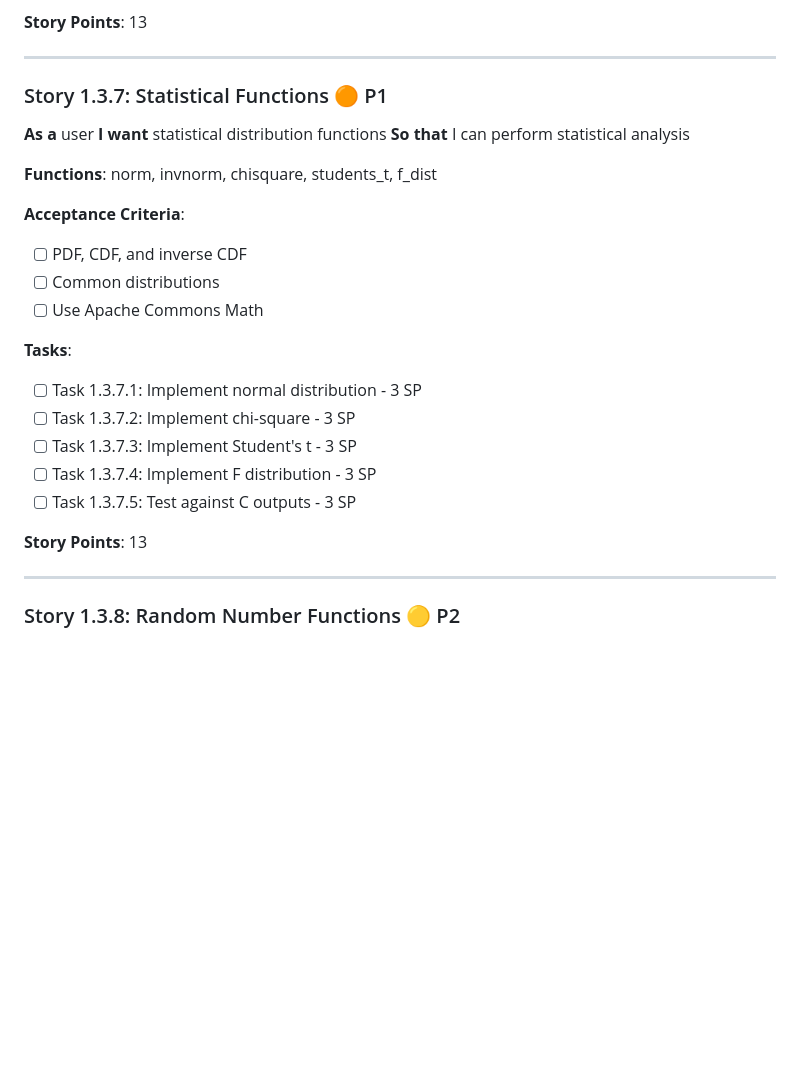
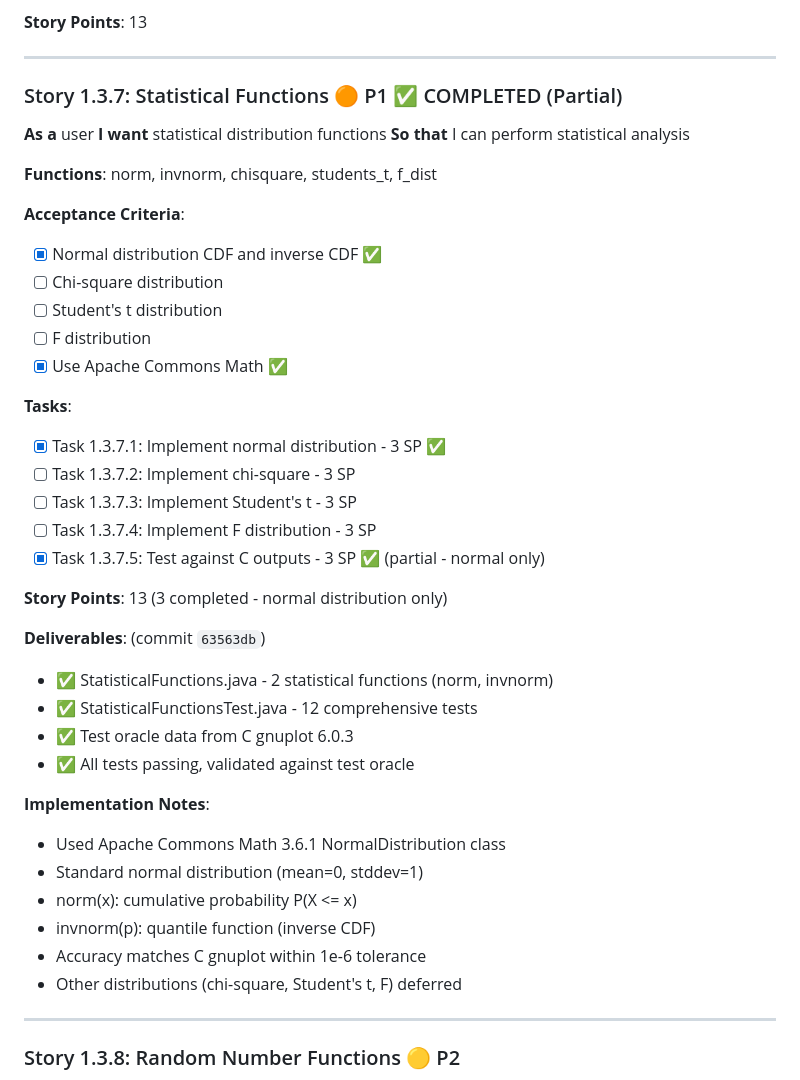
Before and after one commit to gfilios/gnuplot2java, a Markdown page: IMPLEMENTATION_BACKLOG.md, the part around one of its changes. Drawn GitHub-style; blank space fills up the shorter version.

Commit message:
Update backlog: Story 1.3.7 completed (partial)
Updated IMPLEMENTATION_BACKLOG.md to reflect Story 1.3.7 completion:
- Marked Story 1.3.7 as completed (partial - 3 SP)
- Updated Phase 1 progress: 56% (168/300 SP)
- Updated completed stories count: 11/15
- Added commit 63563db to latest commits
- Updated test counts: 275 tests passing (124 function tests)
- Added implementation notes and deliverables

Normal distribution (norm, invnorm) fully implemented.
Other distributions (chi-square, Student's t, F) deferred.

🤖 Generated with [Claude Code](https://claude.com/claude-code)

Co-Authored-By: Claude <noreply@anthropic.com>

```diff
--- a/IMPLEMENTATION_BACKLOG.md
+++ b/IMPLEMENTATION_BACKLOG.md
@@ -700,7 +701,7 @@
 
 ---
 
-### Story 1.3.7: Statistical Functions 🟠 P1
+### Story 1.3.7: Statistical Functions 🟠 P1 ✅ COMPLETED (Partial)
 **As a** user
 **I want** statistical distribution functions
 **So that** I can perform statistical analysis
@@ -708,18 +709,34 @@
 **Functions**: norm, invnorm, chisquare, students_t, f_dist
 
 **Acceptance Criteria**:
-- [ ] PDF, CDF, and inverse CDF
-- [ ] Common distributions
-- [ ] Use Apache Commons Math
-
-**Tasks**:
-- [ ] Task 1.3.7.1: Implement normal distribution - 3 SP
+- [x] Normal distribution CDF and inverse CDF ✅
+- [ ] Chi-square distribution
+- [ ] Student's t distribution
+- [ ] F distribution
+- [x] Use Apache Commons Math ✅
+
+**Tasks**:
+- [x] Task 1.3.7.1: Implement normal distribution - 3 SP ✅
 - [ ] Task 1.3.7.2: Implement chi-square - 3 SP
 - [ ] Task 1.3.7.3: Implement Student's t - 3 SP
 - [ ] Task 1.3.7.4: Implement F distribution - 3 SP
-- [ ] Task 1.3.7.5: Test against C outputs - 3 SP
-
-**Story Points**: 13
+- [x] Task 1.3.7.5: Test against C outputs - 3 SP ✅ (partial - normal only)
+
+**Story Points**: 13 (3 completed - normal distribution only)
+
+**Deliverables**: (commit `63563db`)
+- ✅ StatisticalFunctions.java - 2 statistical functions (norm, invnorm)
+- ✅ StatisticalFunctionsTest.java - 12 comprehensive tests
+- ✅ Test oracle data from C gnuplot 6.0.3
+- ✅ All tests passing, validated against test oracle
+
+**Implementation Notes**:
+- Used Apache Commons Math 3.6.1 NormalDistribution class
+- Standard normal distribution (mean=0, stddev=1)
+- norm(x): cumulative probability P(X <= x)
+- invnorm(p): quantile function (inverse CDF)
+- Accuracy matches C gnuplot within 1e-6 tolerance
+- Other distributions (chi-square, Student's t, F) deferred
 
 ---
 
```
Also changed, not shown: other parts of IMPLEMENTATION_BACKLOG.md (+9 -8 lines).
